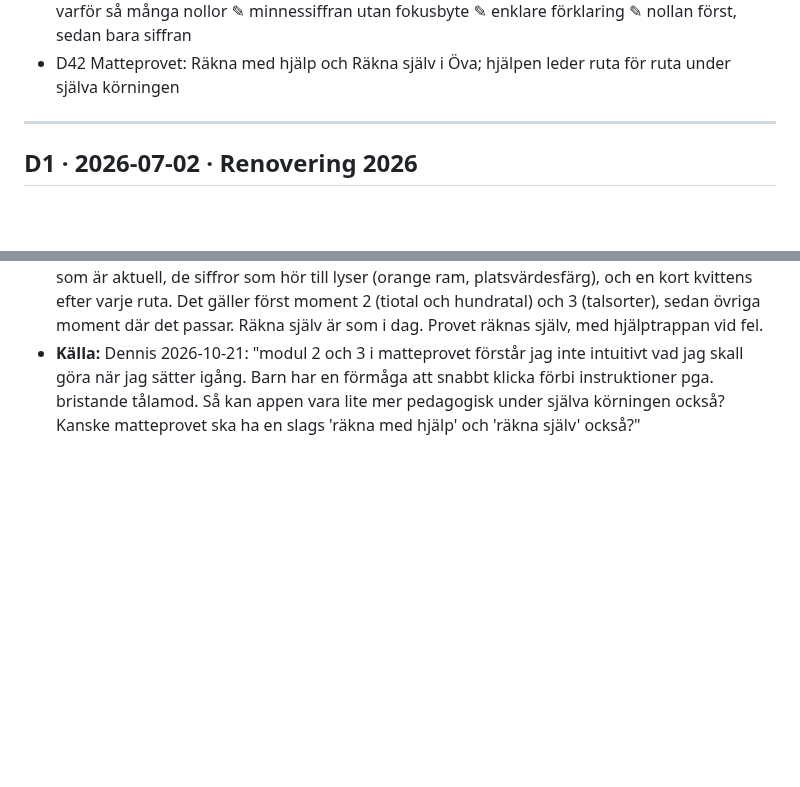
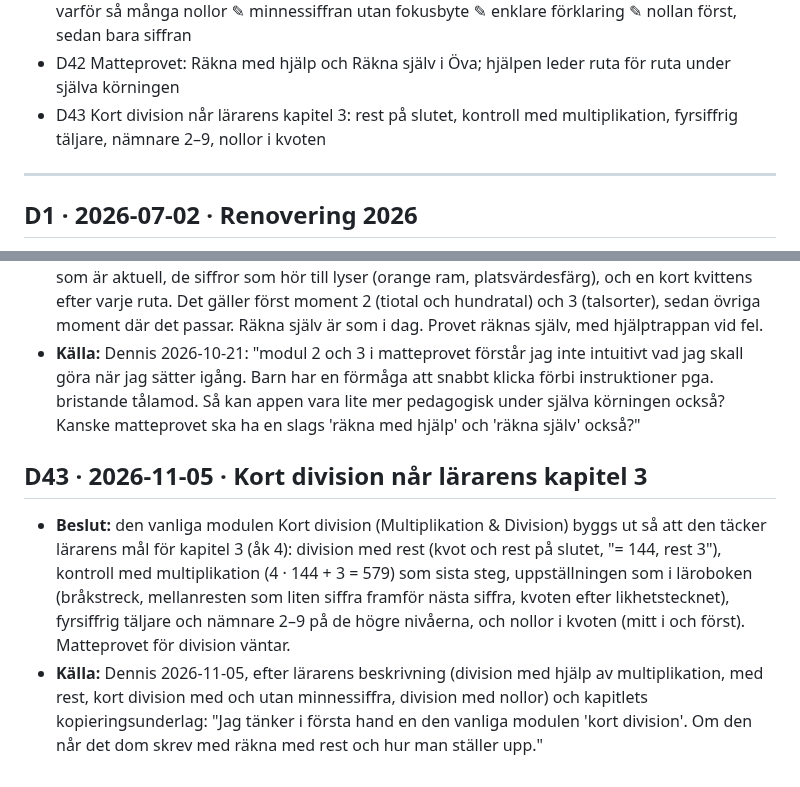
Before and after one commit to Byggbiten/multiplay2, a Markdown page: .project-context/DECISIONS.md, 2 parts joined by grey strips. GitHub-like rendering; blank space fills up the shorter version.

Commit message:
D43: kort division når lärarens kapitel 3; logg 5/11
Co-Authored-By: Claude Opus 5.5 <noreply@anthropic.com>

```diff
--- a/.project-context/DECISIONS.md
+++ b/.project-context/DECISIONS.md
@@ -65,6 +65,7 @@ daterar annorlunda (kort division "23/9") gäller datumet här.
 - D40 Multiplikation nivå 4: minnessiffran kvar, den osynliga nollan i en grå ruta, blandat som det svårare bladet (3·1, 4·1, 2·2, 3·2) ✎ förklara nollan och målcellerna ✎ färgade siffror ✎ orange ram
 - D41 Matteprovets uppställning: välj räknesätt – minnessiffra (förval, samma metodik som nivå 4) eller dela upp ✎ delrader i Räkna själv ✎ grå nollor i Dela upp ✎ nollorna före gångertalet ✎ varför så många nollor ✎ minnessiffran utan fokusbyte ✎ enklare förklaring ✎ nollan först, sedan bara siffran
 - D42 Matteprovet: Räkna med hjälp och Räkna själv i Öva; hjälpen leder ruta för ruta under själva körningen
+- D43 Kort division når lärarens kapitel 3: rest på slutet, kontroll med multiplikation, fyrsiffrig täljare, nämnare 2–9, nollor i kvoten
 
 ---
 
@@ -601,3 +602,13 @@ daterar annorlunda (kort division "23/9") gäller datumet här.
   sätter igång. Barn har en förmåga att snabbt klicka förbi instruktioner pga. bristande tålamod. Så kan appen vara
   lite mer pedagogisk under själva körningen också? Kanske matteprovet ska ha en slags 'räkna med hjälp' och 'räkna
   själv' också?"
+
+## D43 · 2026-11-05 · Kort division når lärarens kapitel 3
+- **Beslut:** den vanliga modulen Kort division (Multiplikation & Division) byggs ut så att den täcker lärarens mål
+  för kapitel 3 (åk 4): division med rest (kvot och rest på slutet, "= 144, rest 3"), kontroll med multiplikation
+  (4 · 144 + 3 = 579) som sista steg, uppställningen som i läroboken (bråkstreck, mellanresten som liten siffra framför
+  nästa siffra, kvoten efter likhetstecknet), fyrsiffrig täljare och nämnare 2–9 på de högre nivåerna, och nollor i
+  kvoten (mitt i och först). Matteprovet för division väntar.
+- **Källa:** Dennis 2026-11-05, efter lärarens beskrivning (division med hjälp av multiplikation, med rest, kort
+  division med och utan minnessiffra, division med nollor) och kapitlets kopieringsunderlag: "Jag tänker i första hand
+  en den vanliga modulen 'kort division'. Om den når det dom skrev med räkna med rest och hur man ställer upp."
```
Also changed, not shown: CLAUDE.md (+1 -1 lines), logg/2026-11-05.md (added, +22 -0 lines).
